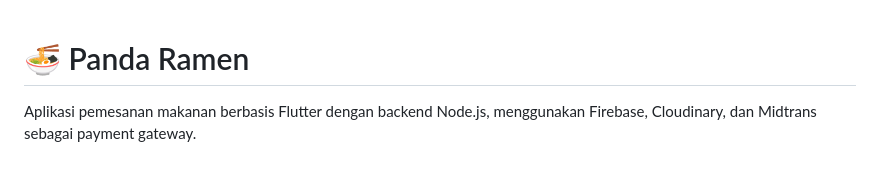
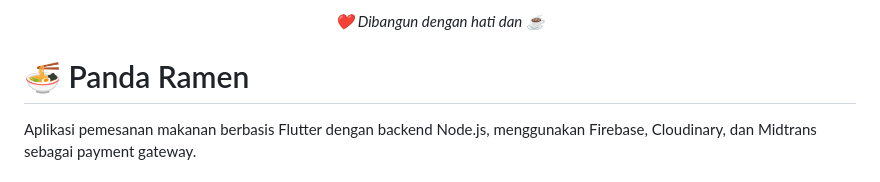
Before and after one commit to 2123017-Aripin/Panda-Ramen, a Markdown page: README.md, the part around the change. Rendered like a GitHub page.

```diff
--- a/README.md
+++ b/README.md
@@ -1,3 +1,7 @@
+<p align="center">
+  <i>❤️ Dibangun dengan hati dan ☕</i>
+</p>
+
 # 🍜 Panda Ramen
 
 Aplikasi pemesanan makanan berbasis Flutter dengan backend Node.js, menggunakan Firebase, Cloudinary, dan Midtrans sebagai payment gateway.
```
